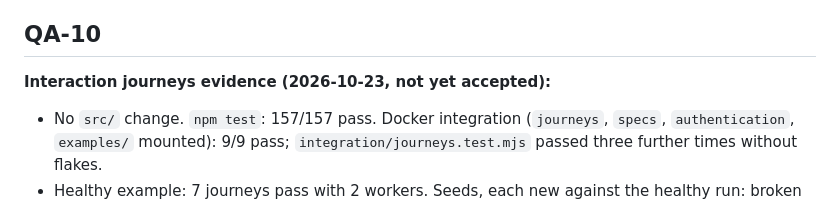
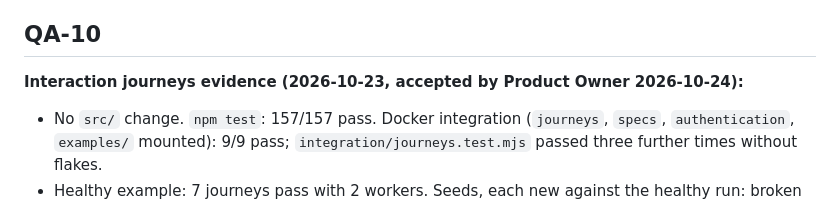
Before and after one commit to chrisgawbill/Spotter, a Markdown page: docs/ticket-evidence.md, the part around the change. Rendered like a GitHub page.

```diff
--- a/docs/ticket-evidence.md
+++ b/docs/ticket-evidence.md
@@ -239,7 +239,7 @@ finding IDs to the accepted reports. Evidence:
 
 ## QA-10
 
-**Interaction journeys evidence (2026-10-23, not yet accepted):**
+**Interaction journeys evidence (2026-10-23, accepted by Product Owner 2026-10-24):**
 
 - No `src/` change. `npm test`: 157/157 pass. Docker integration
   (`journeys`, `specs`, `authentication`, `examples/` mounted): 9/9 pass;
```
Also changed, not shown: CLAUDE.md (+2 -1 lines).
